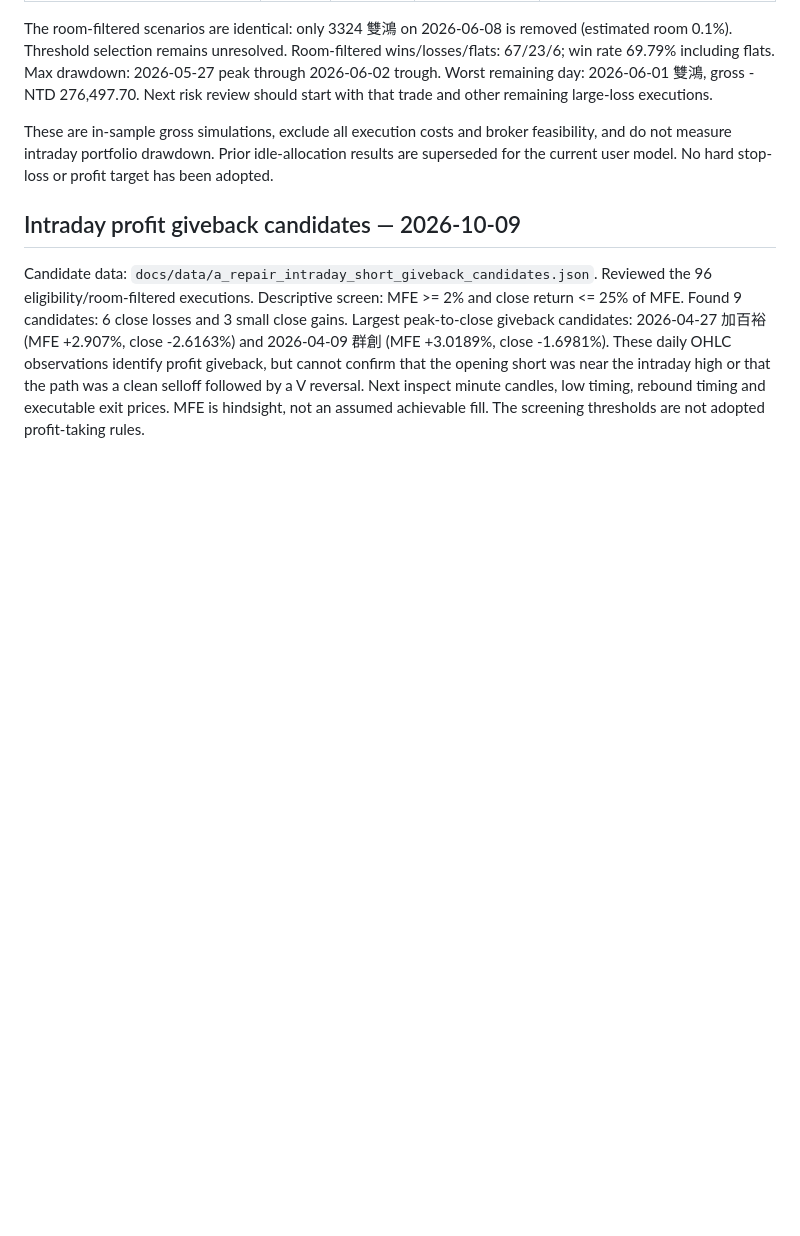
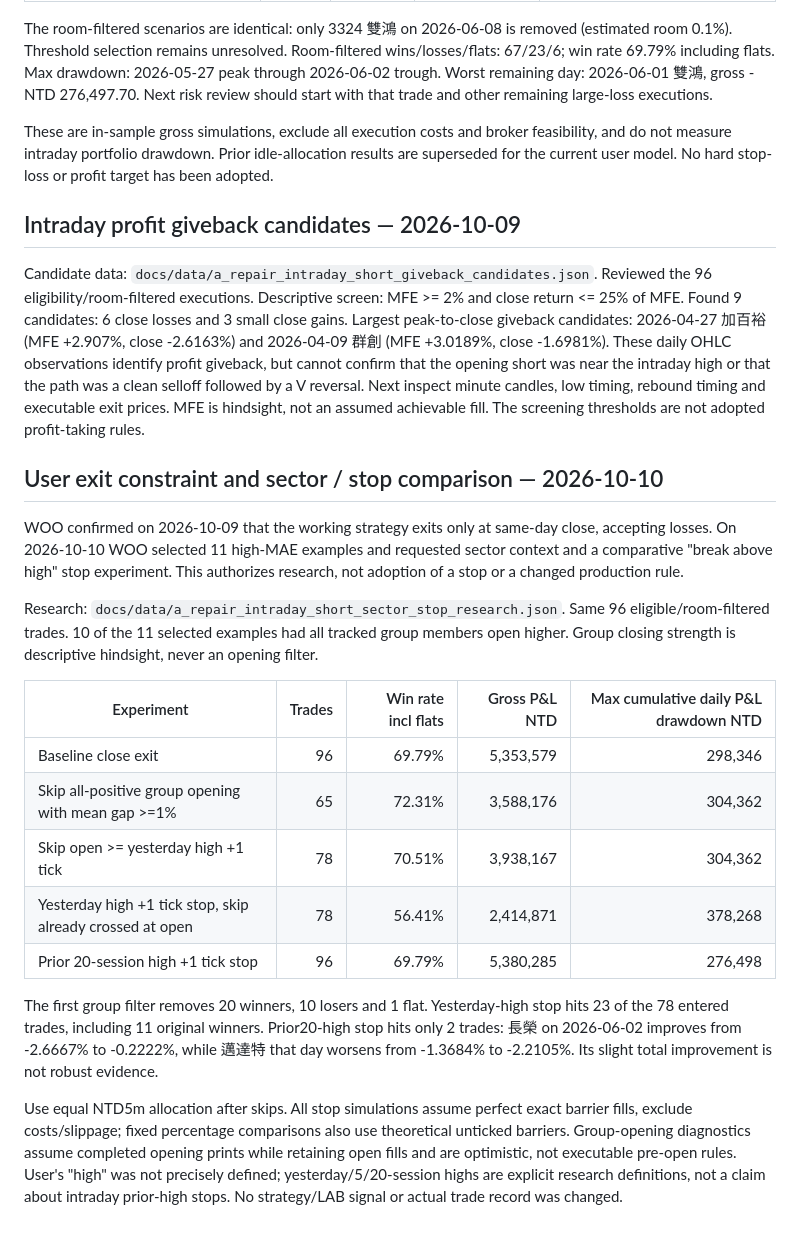
Before and after one commit to woo999/Project-Beta, a Markdown page: docs/strategies/a_repair_intraday_short.md, the part around the change. Rendered like a GitHub page; blank space fills up the shorter version.

Commit message:
Record close-only constraint and sector/prior-high stop comparison limits

```diff
--- a/docs/strategies/a_repair_intraday_short.md
+++ b/docs/strategies/a_repair_intraday_short.md
@@ -208,3 +208,22 @@ Candidate data: `docs/data/a_repair_intraday_short_giveback_candidates.json`.
 Reviewed the 96 eligibility/room-filtered executions. Descriptive screen: MFE >= 2% and close return <= 25% of MFE. Found 9 candidates: 6 close losses and 3 small close gains.
 Largest peak-to-close giveback candidates: 2026-04-27 加百裕 (MFE +2.907%, close -2.6163%) and 2026-04-09 群創 (MFE +3.0189%, close -1.6981%).
 These daily OHLC observations identify profit giveback, but cannot confirm that the opening short was near the intraday high or that the path was a clean selloff followed by a V reversal. Next inspect minute candles, low timing, rebound timing and executable exit prices. MFE is hindsight, not an assumed achievable fill. The screening thresholds are not adopted profit-taking rules.
+
+## User exit constraint and sector / stop comparison — 2026-10-10
+
+WOO confirmed on 2026-10-09 that the working strategy exits only at same-day close, accepting losses. On 2026-10-10 WOO selected 11 high-MAE examples and requested sector context and a comparative "break above high" stop experiment. This authorizes research, not adoption of a stop or a changed production rule.
+
+Research: `docs/data/a_repair_intraday_short_sector_stop_research.json`.
+Same 96 eligible/room-filtered trades. 10 of the 11 selected examples had all tracked group members open higher. Group closing strength is descriptive hindsight, never an opening filter.
+
+| Experiment | Trades | Win rate incl flats | Gross P&L NTD | Max cumulative daily P&L drawdown NTD |
+|---|---:|---:|---:|---:|
+| Baseline close exit | 96 | 69.79% | 5,353,579 | 298,346 |
+| Skip all-positive group opening with mean gap >=1% | 65 | 72.31% | 3,588,176 | 304,362 |
+| Skip open >= yesterday high +1 tick | 78 | 70.51% | 3,938,167 | 304,362 |
+| Yesterday high +1 tick stop, skip already crossed at open | 78 | 56.41% | 2,414,871 | 378,268 |
+| Prior 20-session high +1 tick stop | 96 | 69.79% | 5,380,285 | 276,498 |
+
+The first group filter removes 20 winners, 10 losers and 1 flat. Yesterday-high stop hits 23 of the 78 entered trades, including 11 original winners. Prior20-high stop hits only 2 trades: 長榮 on 2026-06-02 improves from -2.6667% to -0.2222%, while 邁達特 that day worsens from -1.3684% to -2.2105%. Its slight total improvement is not robust evidence.
+
+Use equal NTD5m allocation after skips. All stop simulations assume perfect exact barrier fills, exclude costs/slippage; fixed percentage comparisons also use theoretical unticked barriers. Group-opening diagnostics assume completed opening prints while retaining open fills and are optimistic, not executable pre-open rules. User's "high" was not precisely defined; yesterday/5/20-session highs are explicit research definitions, not a claim about intraday prior-high stops. No strategy/LAB signal or actual trade record was changed.
```
